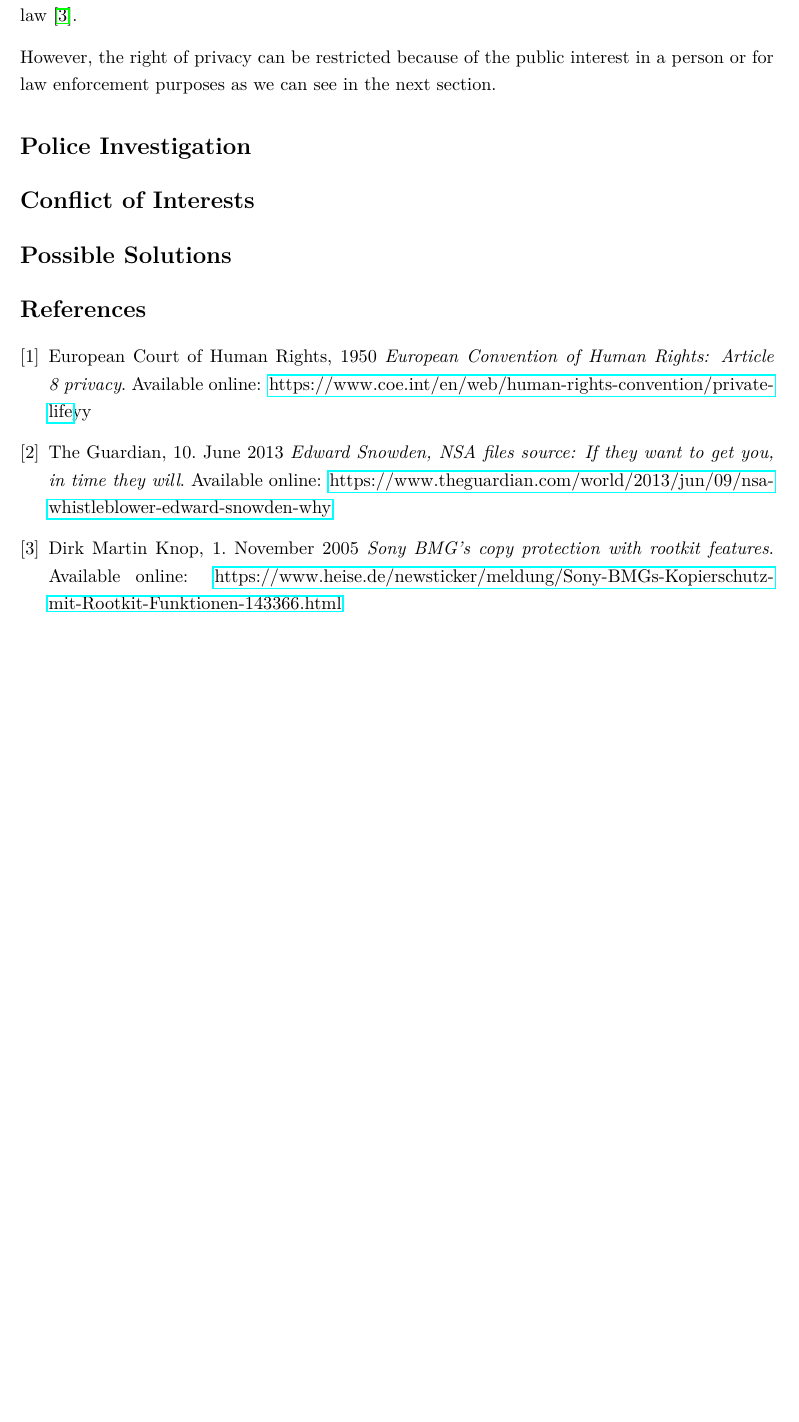
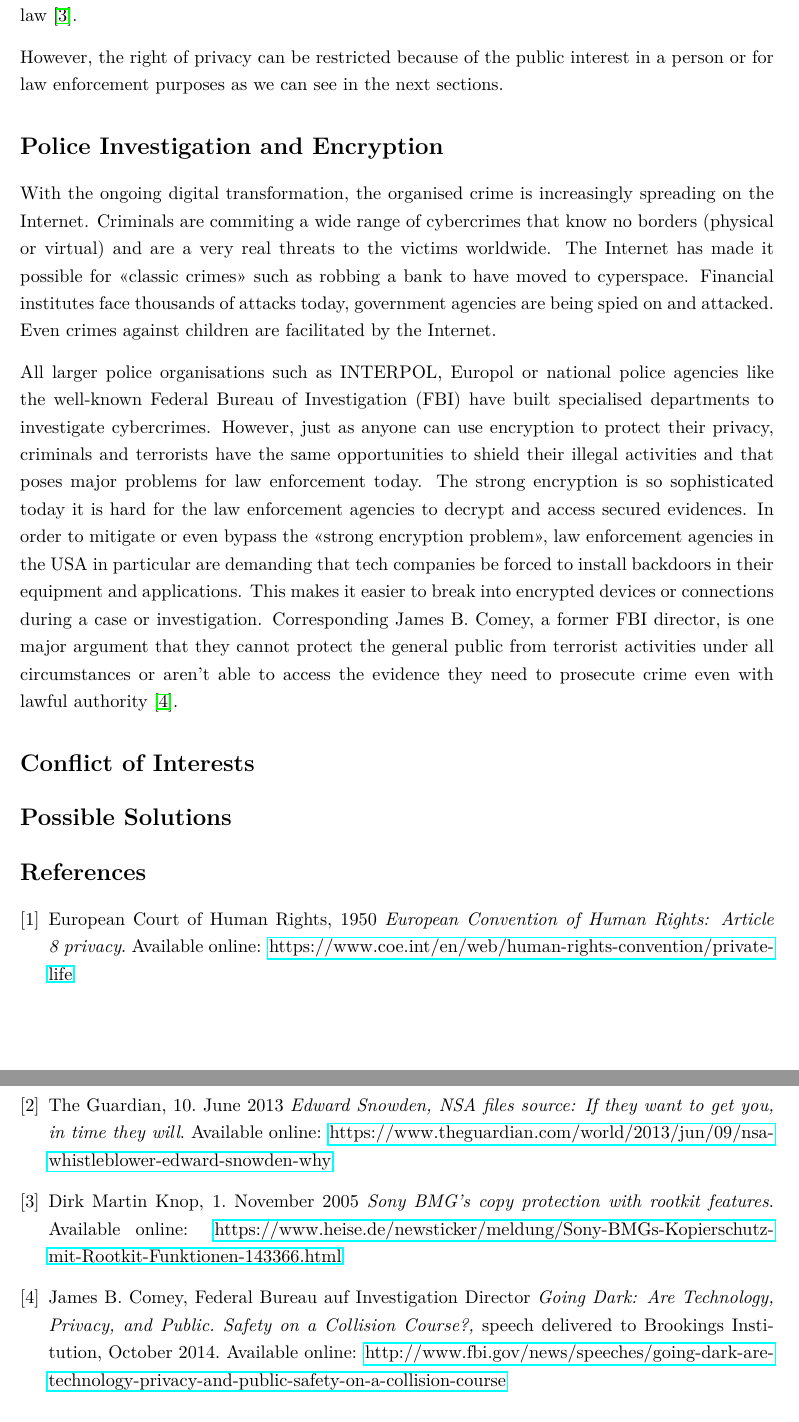
Before and after one commit to chrim5/cybercrime, a LaTeX document (papers/ppe/main.tex): part of page 2 of 2 before the commit and two parts of pages 2 and 3 of 3 after it, the two joined at a grey line, cut so that both start at the same text, the shorter picture padded with empty space. Compiled offline with pdfLaTeX.

Commit message:
updated doc

```diff
--- a/papers/ppe/main.tex
+++ b/papers/ppe/main.tex
@@ -40,17 +40,21 @@ For many individuals it is the only way to secure information in a digitally hig
 Encryption also holds risks and sometimes you are weighing yourself in false security. For example, if encryption is used incorrectly (or is incorrectly implemented) which can lead to data breaches.
 \par In the history of the Internet there have been several data breaches and personal privacy scandals. One of the worst Internet privacy scandal was made by Sony BMG. They ran into a major privacy flap in fall 2005 because of the anti-piracy measures called XCP that it added to music CDs. When a customer played one of these CDs on a Windows PC, the CD installed hidden rootkit software onto the PC that communicated the CD being played and the IP address of the PC back to Sony. This so-called spyware also created vulnerabilities on PCs for worms or viruses to exploit. The U.S. Federal Trade Commission required Sony to pay \$150 to any consumer whose PC was damaged by the software as part of a settlement for violating federal law \cite{SONY}.
 
-However, the right of privacy can be restricted because of the public interest in a person or for law enforcement purposes as we can see in the next section.
-\section*{Police Investigation}
+However, the right of privacy can be restricted because of the public interest in a person or for law enforcement purposes as we can see in the next sections.
+\section*{Police Investigation and Encryption}
+With the ongoing digital transformation, the organised crime is increasingly spreading on the Internet.
+Criminals are commiting a wide range of cybercrimes that know no borders (physical or virtual) and are a very real threats to the victims worldwide. The Internet has made it possible for \enquote{classic crimes} such as robbing a bank to have moved to cyperspace. Financial institutes face thousands of attacks today, government agencies are being spied on and attacked. Even crimes against children are facilitated by the Internet.
+\par All larger police organisations such as INTERPOL, Europol or national police agencies like the well-known Federal Bureau of Investigation (FBI) have built specialised departments to investigate cybercrimes. However, just as anyone can use encryption to protect their privacy, criminals and terrorists have the same opportunities to shield their illegal activities and that poses major problems for law enforcement today. The strong encryption is so sophisticated today it is hard for the law enforcement agencies to decrypt and access secured evidences. In order to mitigate or even bypass the \enquote{strong encryption problem}, law enforcement agencies in the USA in particular are demanding that tech companies be forced to install backdoors in their equipment and applications. This makes it easier to break into encrypted devices or connections during a case or investigation. Corresponding James B. Comey, a former FBI director, is one major argument that they cannot protect the general public from terrorist activities under all circumstances or aren't able to access the evidence they need to prosecute crime even with lawful authority \cite{COMEY}.
 
 \section*{Conflict of Interests}
 
 \section*{Possible Solutions}
 
 \begin{thebibliography}{9}
-    \bibitem{ECHR} European Court of Human Rights, 1950 \emph{European Convention of Human Rights: Article 8  privacy}. Available online: \href{https://www.coe.int/en/web/human-rights-convention/private-life}{https://www.coe.int/en/web/human-rights-convention/private-life}yy
+    \bibitem{ECHR} European Court of Human Rights, 1950 \emph{European Convention of Human Rights: Article 8  privacy}. Available online: \href{https://www.coe.int/en/web/human-rights-convention/private-life}{https://www.coe.int/en/web/human-rights-convention/private-life}
     \bibitem{SNOWDEN} The Guardian, 10. June 2013 \emph{Edward Snowden, NSA files source: If they want to get you, in time they will}. Available online: \href{https://www.theguardian.com/world/2013/jun/09/nsa-whistleblower-edward-snowden-why}{https://www.theguardian.com/world/2013/jun/09/nsa-whistleblower-edward-snowden-why}
     \bibitem{SONY} Dirk Martin Knop, 1. November 2005 \emph{Sony BMG's copy protection with rootkit features}. Available online: \href{https://www.heise.de/newsticker/meldung/Sony-BMGs-Kopierschutz-mit-Rootkit-Funktionen-143366.html}{https://www.heise.de/newsticker/meldung/Sony-BMGs-Kopierschutz-mit-Rootkit-Funktionen-143366.html}
+    \bibitem{COMEY} James B. Comey, Federal Bureau auf Investigation Director \emph{Going Dark: Are Technology, Privacy, and Public. Safety on a Collision Course?,} speech delivered to Brookings Institution, October 2014. Available online: \href{http://www.fbi.gov/news/speeches/going-dark-are-technology-privacy-and-public-safety-on-a-collision-course}{http://www.fbi.gov/news/speeches/going-dark-are-technology-privacy-and-public-safety-on-a-collision-course}
 \end{thebibliography}
 
 \end{document}
```
Also changed, not shown: papers/ppe/main.pdf.
